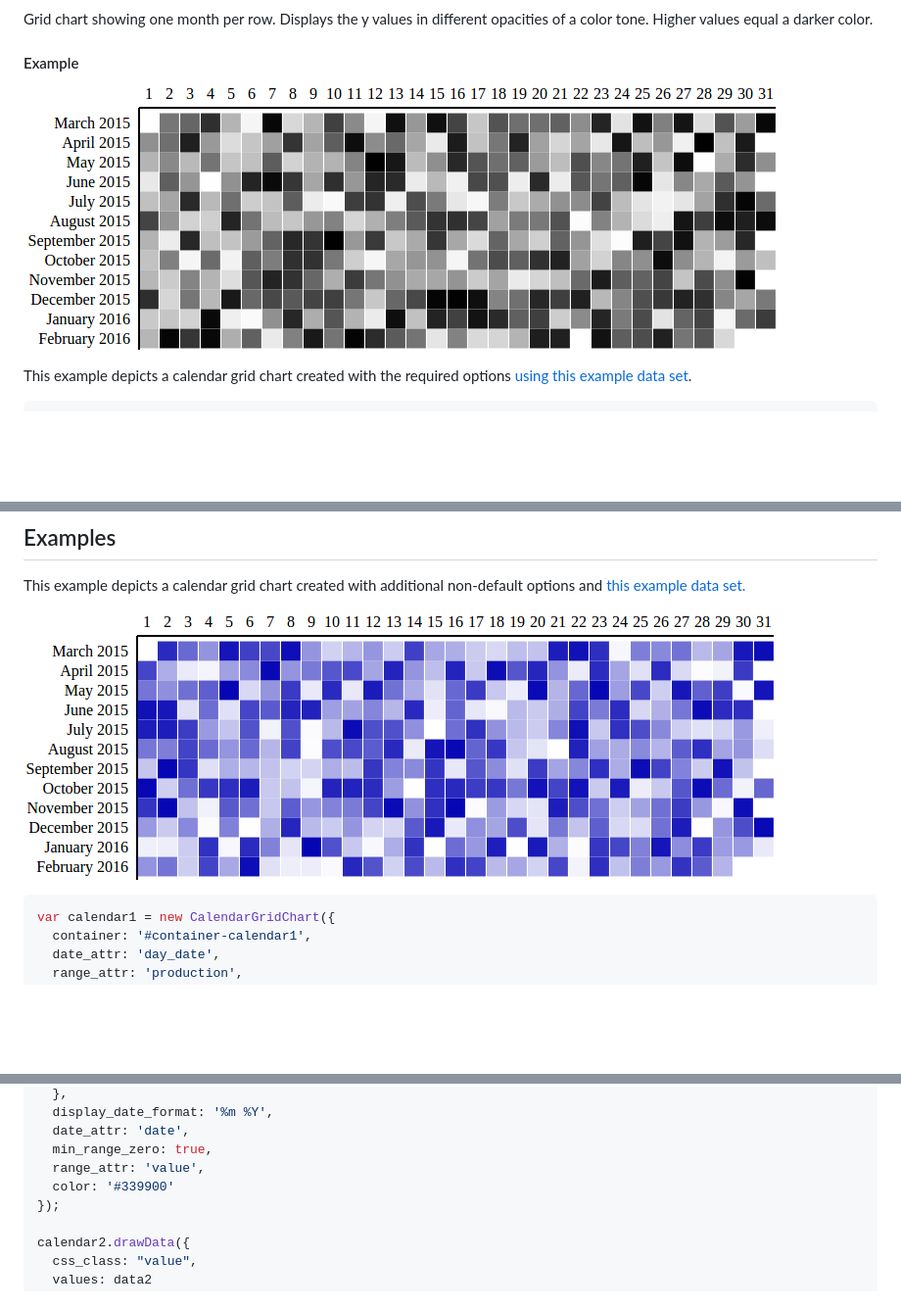
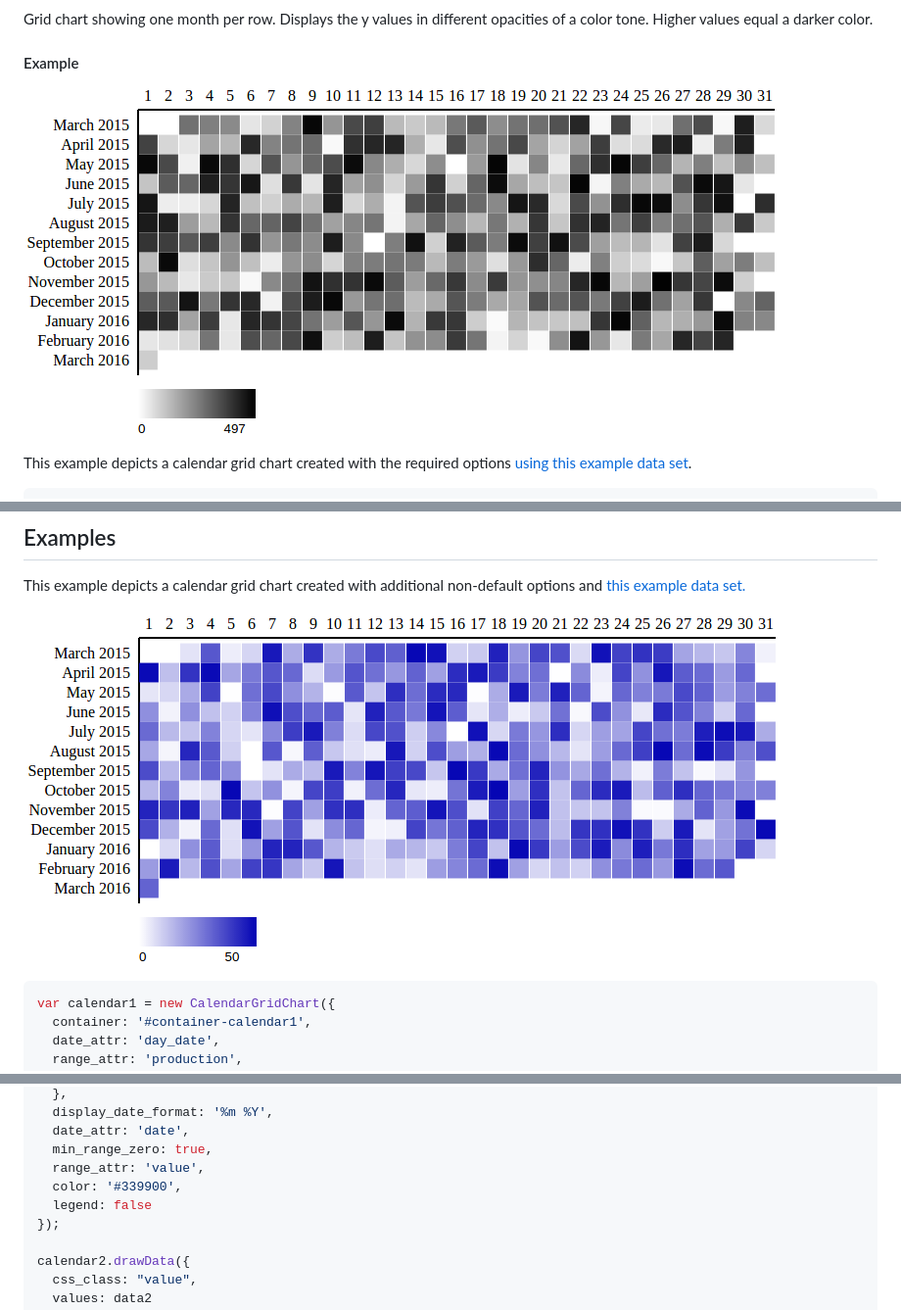
Before and after one commit to arbolista-dev/d3-object-charts, a Markdown page: README.md, 3 parts joined by grey strips. Shown: that part at 98% size. Drawn GitHub-style; pictures changed too: docs/img/calendar_grid_example_one.png, docs/img/calendar_grid_example_two.png; blank space fills up the shorter version.

Commit message:
Position legend based on amount of months in data range. Update documentation.

```diff
--- a/README.md
+++ b/README.md
@@ -150,7 +150,8 @@ var calendar2 = new CalendarGridChart({
   date_attr: 'date',
   min_range_zero: true,
   range_attr: 'value',
-  color: '#339900'
+  color: '#339900',
+  legend: false
 });
 
 calendar2.drawData({
```
Also changed, not shown: 4 other files.
